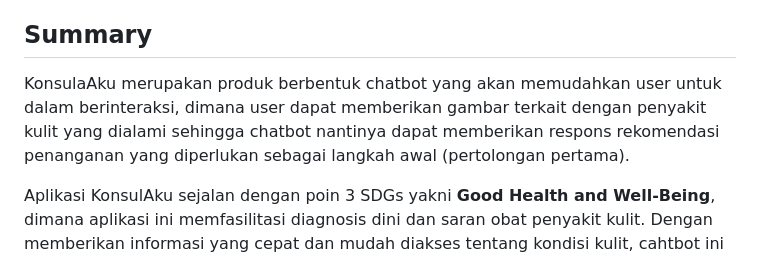
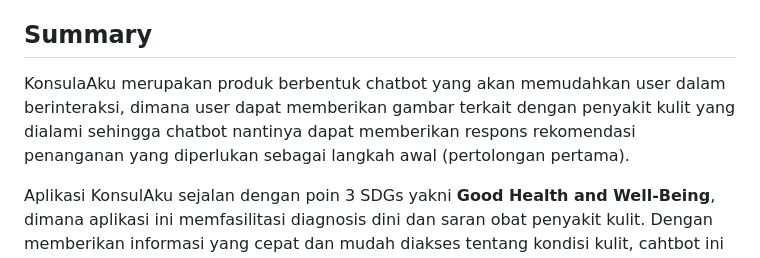
Before and after one commit to Sumitraadrian/konsulakuapp, a Markdown page: README.md, the part around the change. GitHub-like rendering.

```diff
--- a/README.md
+++ b/README.md
@@ -11,7 +11,7 @@
 Penyakit kulit merupakan salah satu masalah kesehatan yang paling umum dihadapi masyarakat. Diagnosis penyakit kulit yang akurat dan tepat waktu sangat penting untuk mendapatkan pengobatan yang efektif. Namun, proses diagnosis seringkali memakan waktu dan membutuhkan keahlian dokter yang berpengalaman. Banyak masyarakat yang tidak memiliki pengetahuan yang cukup tentang penyakit kulit dan cara perawatannya. Hal ini dapat menyebabkan keterlambatan dalam mencari pertolongan medis dan penggunaan obat yang tidak tepat. Sehingga apabila terjadi keterlambatan pengobatan, dapat memperburuk kondisi penyakit dan meningkatkan risiko komplikasi.
 
 ## Summary
-KonsulaAku merupakan produk berbentuk chatbot yang akan memudahkan user untuk dalam berinteraksi, dimana user dapat memberikan gambar terkait dengan penyakit kulit yang dialami sehingga chatbot nantinya dapat memberikan respons rekomendasi penanganan yang diperlukan sebagai langkah awal (pertolongan pertama).
+KonsulaAku merupakan produk berbentuk chatbot yang akan memudahkan user dalam berinteraksi, dimana user dapat memberikan gambar terkait dengan penyakit kulit yang dialami sehingga chatbot nantinya dapat memberikan respons rekomendasi penanganan yang diperlukan sebagai langkah awal (pertolongan pertama).
 
 Aplikasi KonsulAku sejalan dengan poin 3 SDGs yakni **Good Health and Well-Being**, dimana aplikasi ini memfasilitasi diagnosis dini dan saran obat penyakit kulit. Dengan memberikan informasi yang cepat dan mudah diakses tentang kondisi kulit, cahtbot ini mendorong pengguna agar dapat menghubungi bantuan medis secara tepat waktu, sehingga dapat meningkatkan hasil kesehatan dan mengurangi beban penyakit kulit yang tidak diobati.
 
```
